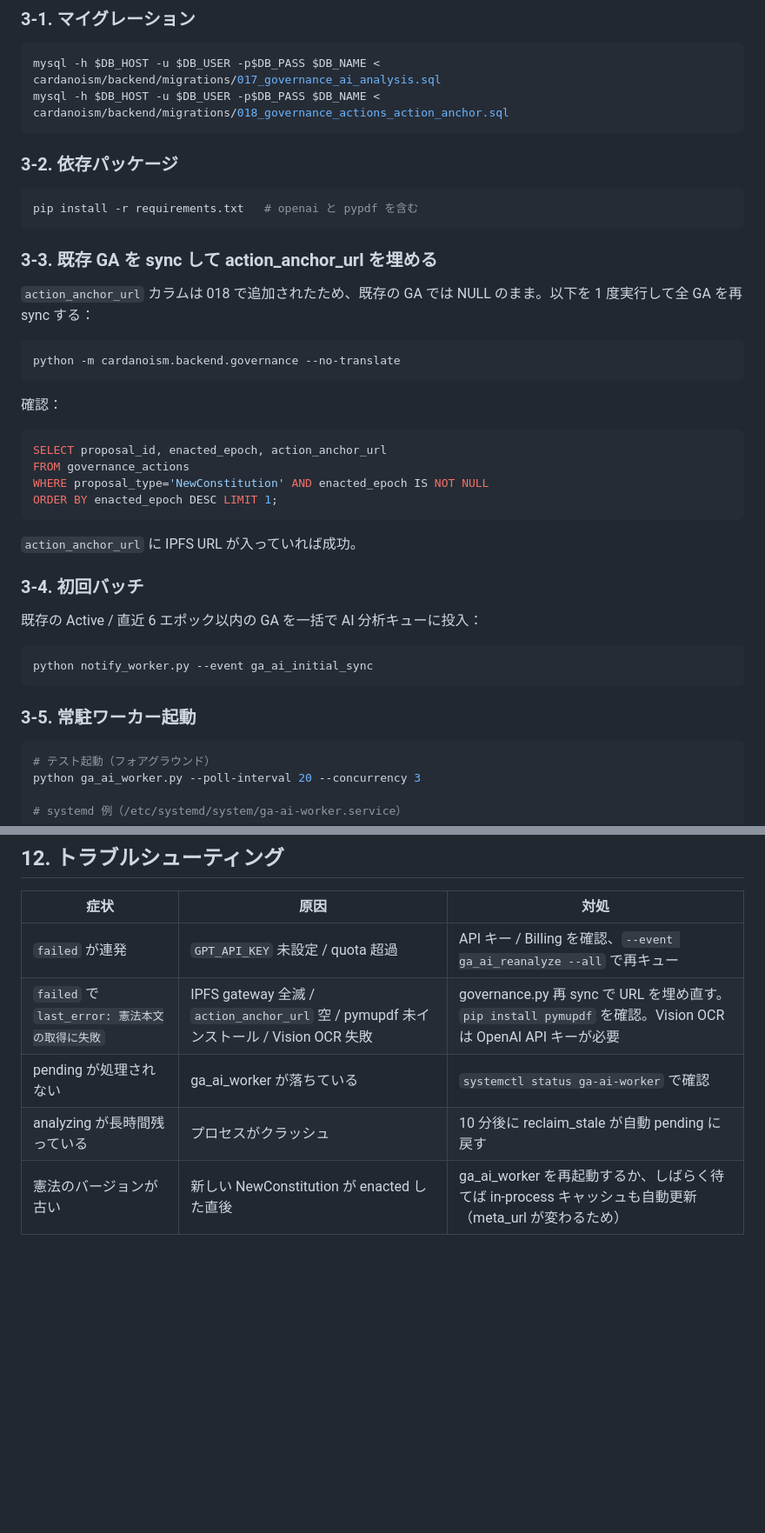
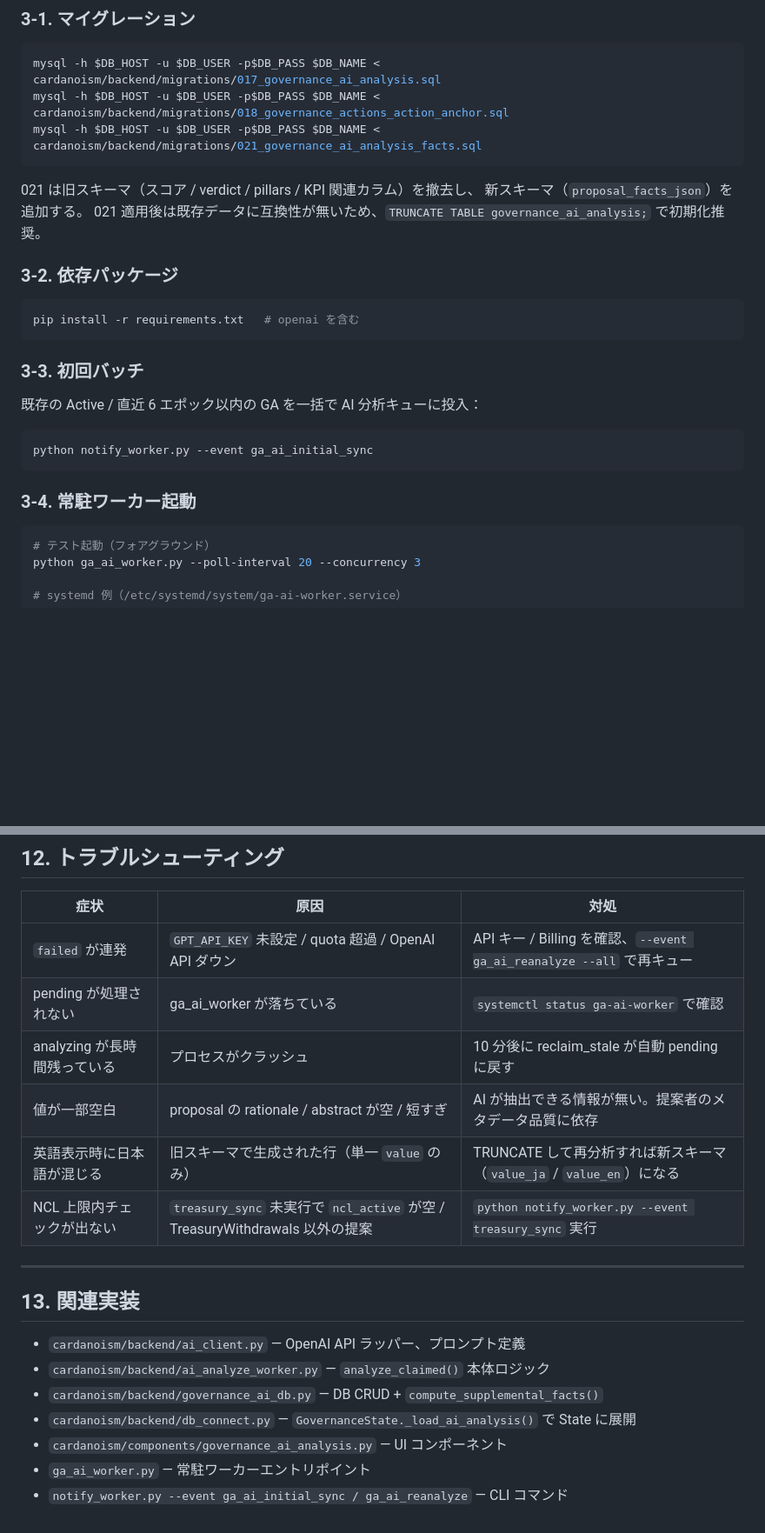
Before and after one commit to btbf/cardanoism, a Markdown page: docs/ga-ai-analysis-backend.md, 2 parts joined by grey strips. Shown at 87% size. Rendered like a GitHub page; blank space fills up the shorter version.

````diff
--- a/docs/ga-ai-analysis-backend.md
+++ b/docs/ga-ai-analysis-backend.md
@@ -58,34 +68,20 @@
 ```bash
 mysql -h $DB_HOST -u $DB_USER -p$DB_PASS $DB_NAME < cardanoism/backend/migrations/017_governance_ai_analysis.sql
 mysql -h $DB_HOST -u $DB_USER -p$DB_PASS $DB_NAME < cardanoism/backend/migrations/018_governance_actions_action_anchor.sql
+mysql -h $DB_HOST -u $DB_USER -p$DB_PASS $DB_NAME < cardanoism/backend/migrations/021_governance_ai_analysis_facts.sql
 ```
+
+021 は旧スキーマ（スコア / verdict / pillars / KPI 関連カラム）を撤去し、
+新スキーマ（`proposal_facts_json`）を追加する。
+021 適用後は既存データに互換性が無いため、`TRUNCATE TABLE governance_ai_analysis;` で初期化推奨。
 
 ### 3-2. 依存パッケージ
 
 ```bash
-pip install -r requirements.txt   # openai と pypdf を含む
+pip install -r requirements.txt   # openai を含む
 ```
 
-### 3-3. 既存 GA を sync して action_anchor_url を埋める
-
-`action_anchor_url` カラムは 018 で追加されたため、既存の GA では NULL のまま。以下を 1 度実行して全 GA を再 sync する：
-
-```bash
-python -m cardanoism.backend.governance --no-translate
-```
-
-確認：
-
-```sql
-SELECT proposal_id, enacted_epoch, action_anchor_url
-FROM governance_actions
-WHERE proposal_type='NewConstitution' AND enacted_epoch IS NOT NULL
-ORDER BY enacted_epoch DESC LIMIT 1;
-```
-
-`action_anchor_url` に IPFS URL が入っていれば成功。
-
-### 3-4. 初回バッチ
+### 3-3. 初回バッチ
 
 既存の Active / 直近 6 エポック以内の GA を一括で AI 分析キューに投入：
 
@@ -93,7 +89,7 @@ ORDER BY enacted_epoch DESC LIMIT 1;
 python notify_worker.py --event ga_ai_initial_sync
 ```
 
-### 3-5. 常駐ワーカー起動
+### 3-4. 常駐ワーカー起動
 
 ```bash
 # テスト起動（フォアグラウンド）
@@ -338,8 +371,21 @@ FROM governance_ai_analysis WHERE status='analyzed';
 
 | 症状 | 原因 | 対処 |
 |------|------|------|
-| `failed` が連発 | `GPT_API_KEY` 未設定 / quota 超過 | API キー / Billing を確認、`--event ga_ai_reanalyze --all` で再キュー |
-| `failed` で `last_error: 憲法本文の取得に失敗` | IPFS gateway 全滅 / `action_anchor_url` 空 / pymupdf 未インストール / Vision OCR 失敗 | governance.py 再 sync で URL を埋め直す。`pip install pymupdf` を確認。Vision OCR は OpenAI API キーが必要 |
+| `failed` が連発 | `GPT_API_KEY` 未設定 / quota 超過 / OpenAI API ダウン | API キー / Billing を確認、`--event ga_ai_reanalyze --all` で再キュー |
 | pending が処理されない | ga_ai_worker が落ちている | `systemctl status ga-ai-worker` で確認 |
 | analyzing が長時間残っている | プロセスがクラッシュ | 10 分後に reclaim_stale が自動 pending に戻す |
-| 憲法のバージョンが古い | 新しい NewConstitution が enacted した直後 | ga_ai_worker を再起動するか、しばらく待てば in-process キャッシュも自動更新（meta_url が変わるため） |
+| 値が一部空白 | proposal の rationale / abstract が空 / 短すぎ | AI が抽出できる情報が無い。提案者のメタデータ品質に依存 |
+| 英語表示時に日本語が混じる | 旧スキーマで生成された行（単一 `value` のみ） | TRUNCATE して再分析すれば新スキーマ（`value_ja` / `value_en`）になる |
+| NCL 上限内チェックが出ない | `treasury_sync` 未実行で `ncl_active` が空 / TreasuryWithdrawals 以外の提案 | `python notify_worker.py --event treasury_sync` 実行 |
+
+---
+
+## 13. 関連実装
+
+- `cardanoism/backend/ai_client.py` — OpenAI API ラッパー、プロンプト定義
+- `cardanoism/backend/ai_analyze_worker.py` — `analyze_claimed()` 本体ロジック
+- `cardanoism/backend/governance_ai_db.py` — DB CRUD + `compute_supplemental_facts()`
+- `cardanoism/backend/db_connect.py` — `GovernanceState._load_ai_analysis()` で State に展開
+- `cardanoism/components/governance_ai_analysis.py` — UI コンポーネント
+- `ga_ai_worker.py` — 常駐ワーカーエントリポイント
+- `notify_worker.py --event ga_ai_initial_sync / ga_ai_reanalyze` — CLI コマンド
````
Also changed, not shown: other parts of docs/ga-ai-analysis-backend.md (+97 -50 lines), CLAUDE.md (+4 -1 lines).
